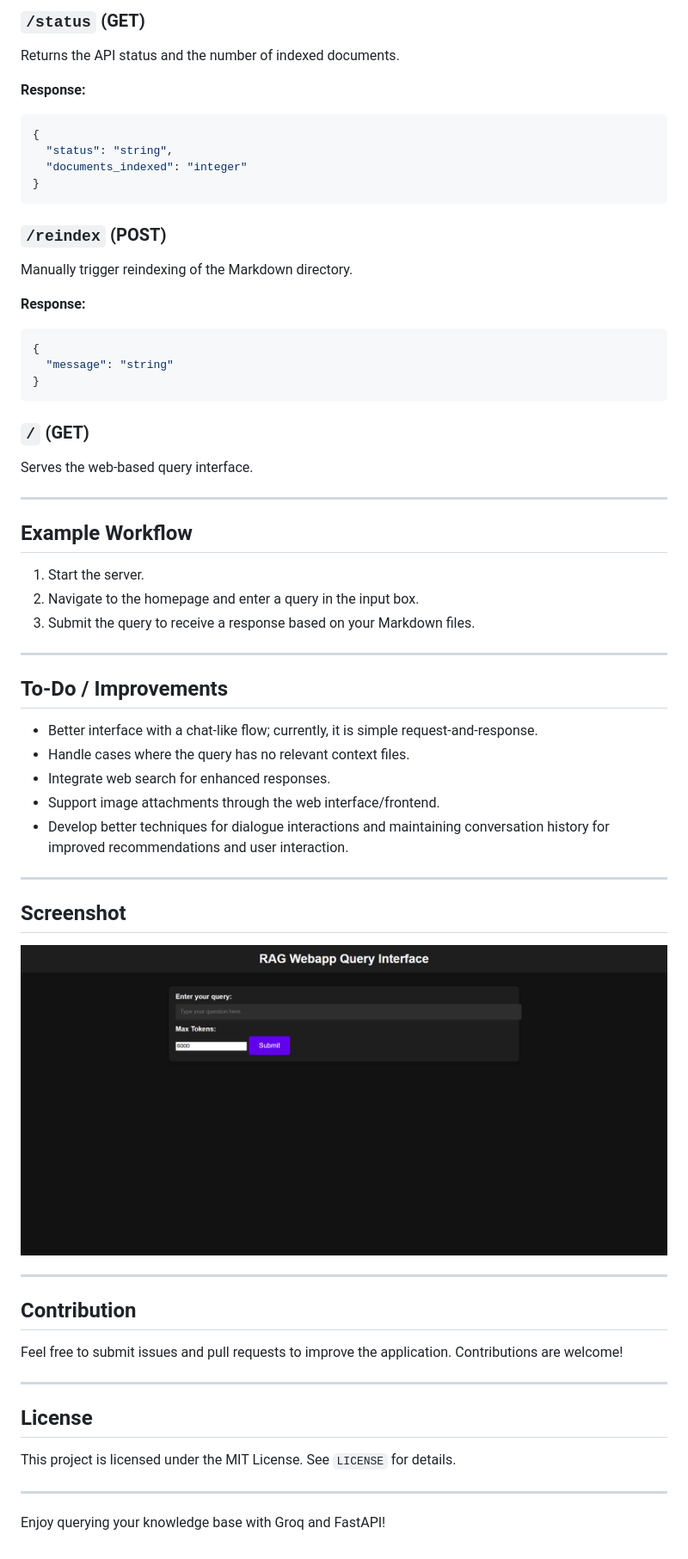
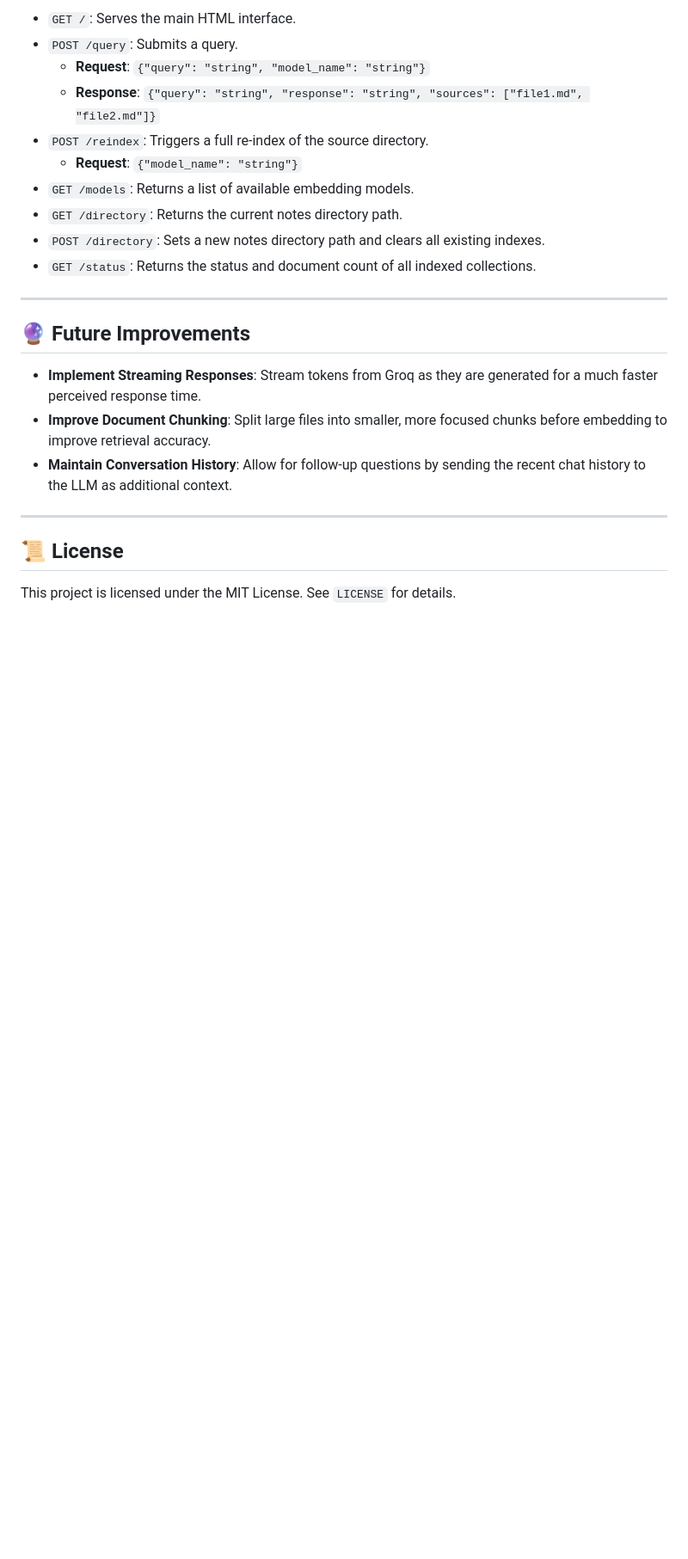
Before and after one commit to iamAliAsgharKhan/Cognita, a Markdown page: readme.md, the part around the change printed below. Shown: that part at 86% size. Drawn GitHub-style; pictures changed too: images/screenshot1.png; blank space fills up the shorter version.

````diff
--- a/readme.md
+++ b/readme.md
@@ -118,58 +93,24 @@ Submit a query to the application.
-### `/status` (GET)
-Returns the API status and the number of indexed documents.
-
-**Response:**
-```json
-{
-  "status": "string",
-  "documents_indexed": "integer"
-}
-```
-
-### `/reindex` (POST)
-Manually trigger reindexing of the Markdown directory.
-
-**Response:**
-```json
-{
-  "message": "string"
-}
-```
-
-### `/` (GET)
-Serves the web-based query interface.
+-   `GET /`: Serves the main HTML interface.
+-   `POST /query`: Submits a query.
+    -   **Request**: `{"query": "string", "model_name": "string"}`
+    -   **Response**: `{"query": "string", "response": "string", "sources": ["file1.md", "file2.md"]}`
+-   `POST /reindex`: Triggers a full re-index of the source directory.
+    -   **Request**: `{"model_name": "string"}`
+-   `GET /models`: Returns a list of available embedding models.
+-   `GET /directory`: Returns the current notes directory path.
+-   `POST /directory`: Sets a new notes directory path and clears all existing indexes.
+-   `GET /status`: Returns the status and document count of all indexed collections.
 
 ---
 
-## Example Workflow
-1. Start the server.
-2. Navigate to the homepage and enter a query in the input box.
-3. Submit the query to receive a response based on your Markdown files.
+## 🔮 Future Improvements
+
+-   **Implement Streaming Responses**: Stream tokens from Groq as they are generated for a much faster perceived response time.
+-   **Improve Document Chunking**: Split large files into smaller, more focused chunks before embedding to improve retrieval accuracy.
+-   **Maintain Conversation History**: Allow for follow-up questions by sending the recent chat history to the LLM as additional context.
 
 ---
 
-## To-Do / Improvements
-- Better interface with a chat-like flow; currently, it is simple request-and-response.
-- Handle cases where the query has no relevant context files.
-- Integrate web search for enhanced responses.
-- Support image attachments through the web interface/frontend.
-- Develop better techniques for dialogue interactions and maintaining conversation history for improved recommendations and user interaction.
+## 📜 License
 
----
-
-## Screenshot
-![Screenshot](./images/screenshot1.png)
-
----
-
-## Contribution
-Feel free to submit issues and pull requests to improve the application. Contributions are welcome!
-
----
-
-## License
 This project is licensed under the MIT License. See `LICENSE` for details.
-
----
-
-Enjoy querying your knowledge base with Groq and FastAPI!
````
Also changed, not shown: other parts of readme.md (+62 -87 lines), 18 other files.
